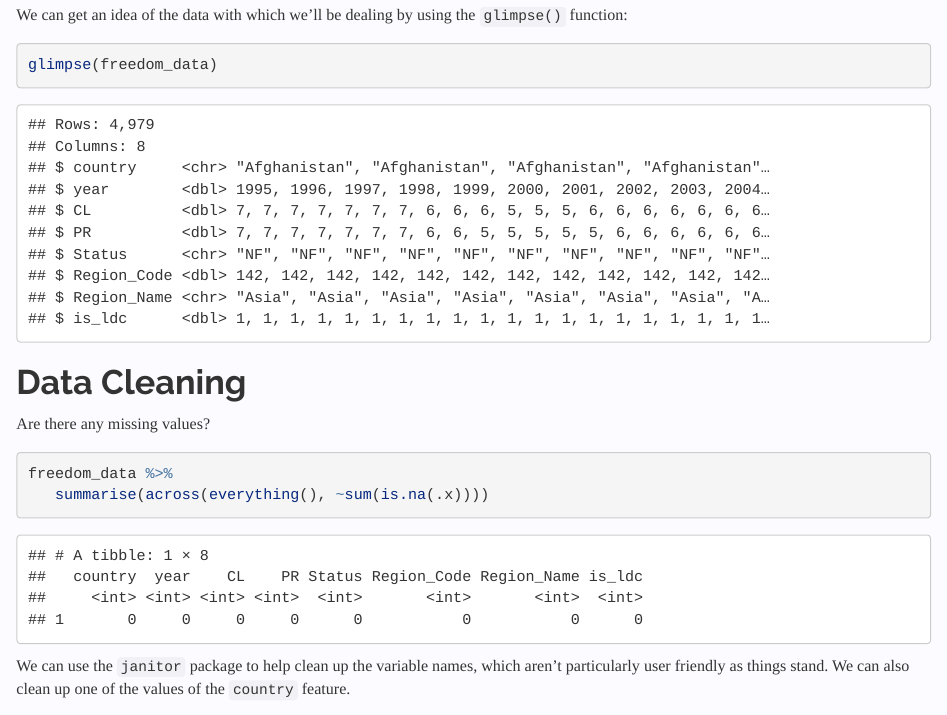
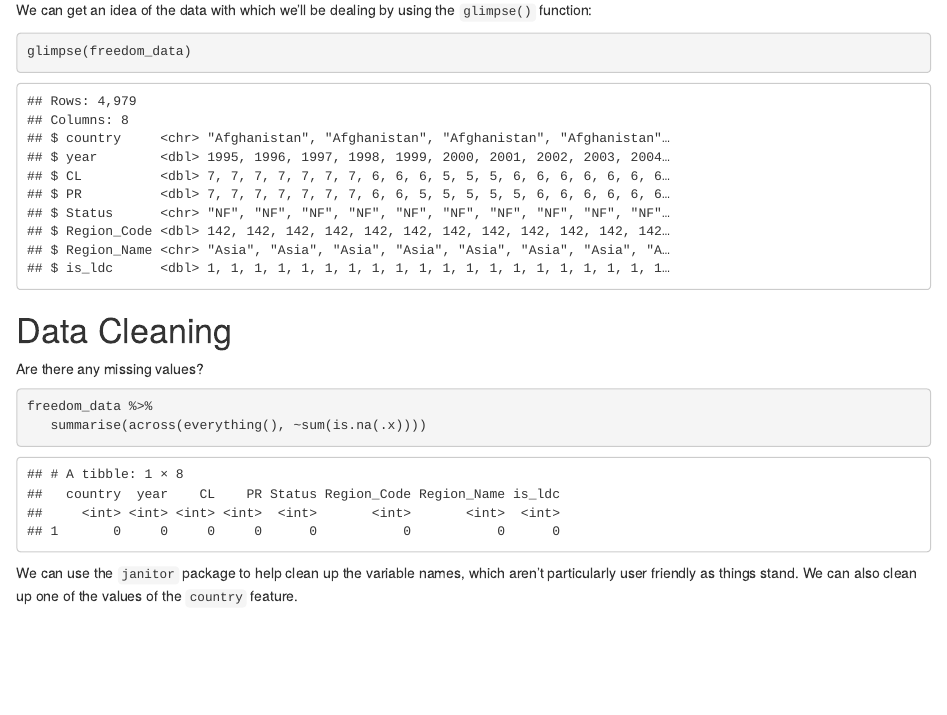
Before and after one commit to rich1707/Freedom-Index, an R Markdown document (freedom_index.Rmd): the page in a window 1100 px wide, from 580 px down before the commit and from 510 px down after it, so that both start at the same text. Rendered offline with R 4.5, knitr and Pandoc, with nearby package versions; some code elsewhere in the file could not run offline; a font, style sheet, LaTeX package, included part or bibliography that could not be used is replaced or left out; long lines of code are wrapped; column names are cleaned by a stand-in for the janitor package.

Commit message:
Numerous stylistic changes made

````diff
--- a/freedom_index.Rmd
+++ b/freedom_index.Rmd
@@ -2,11 +2,8 @@
 title: "Tidy Tuesday - World Freedom Index"
 author: "Richard Ryan"
 date: '28 May 2022'
-output:
-   html_document:
-      css: style.css
-      theme: readable
-      highlight: pygments
+output: html_document
+
 ---
 
 ```{r setup, include=FALSE}
````
Also changed, not shown: docs/index.Rmd (+5 -1 lines), freedom_index.Rmd (2 more changed lines), 1 other file.
